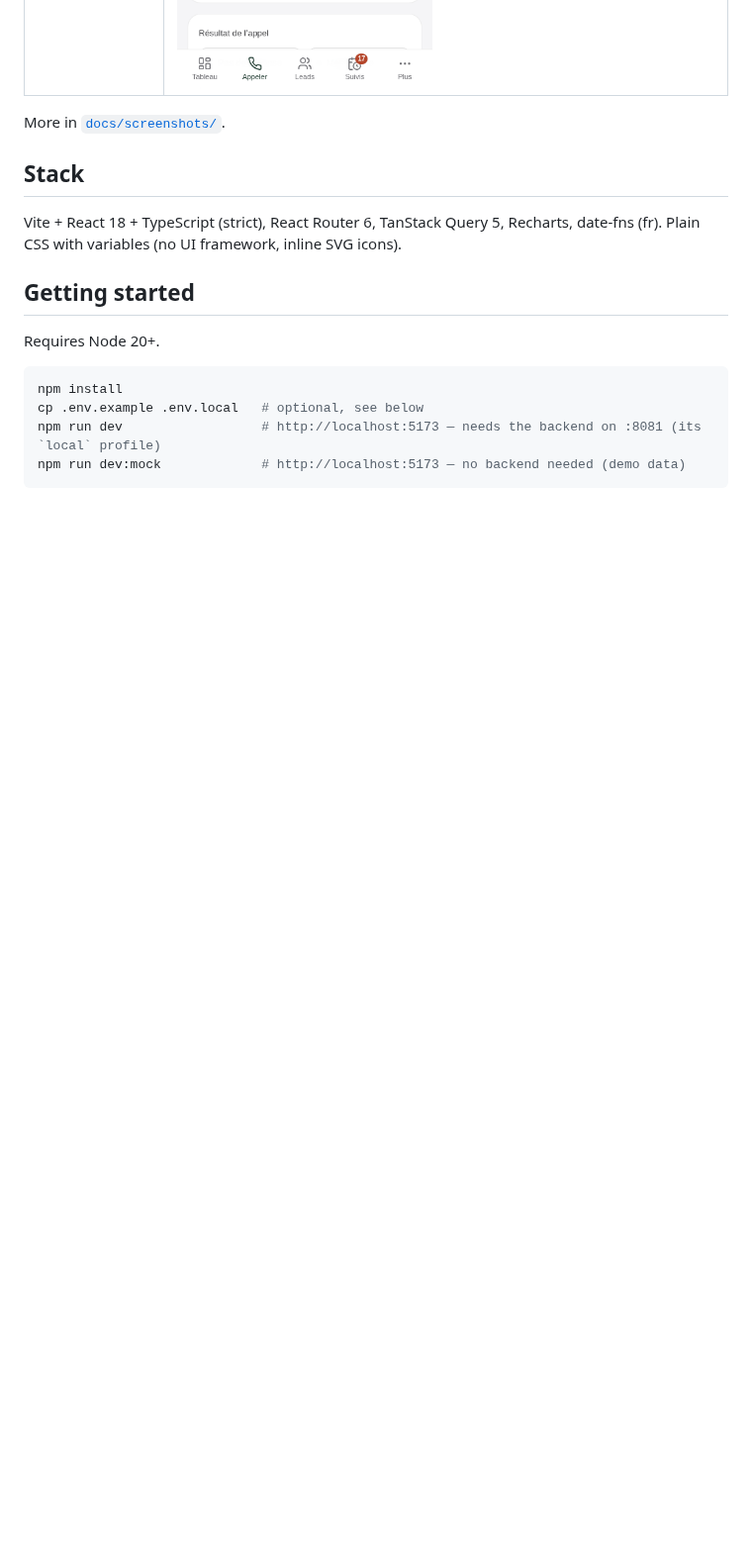
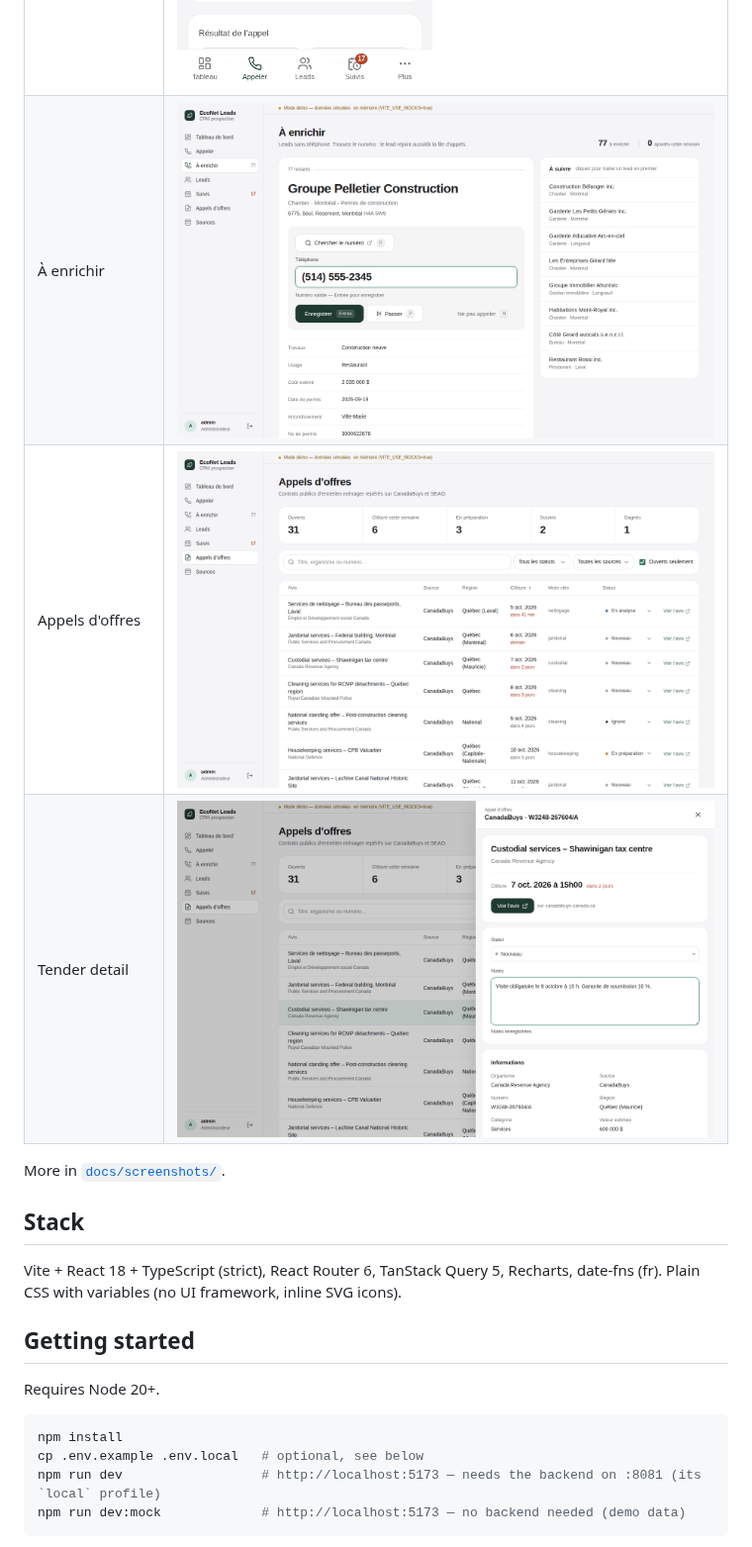
Before and after one commit to mistersuun/Econet-leads-frontend, a Markdown page: README.md, the part around one of its changes. Shown at 99% size. Rendered like a GitHub page; pictures changed too: docs/screenshots/11-enrich.png (added), docs/screenshots/12-tenders.png (added), docs/screenshots/13-tender-detail.png (added); blank space fills up the shorter version.

```diff
--- a/README.md
+++ b/README.md
@@ -24,6 +36,9 @@ API contract it is built against lives in the backend repo / project docs. Types
 | Dashboard | ![Dashboard](docs/screenshots/02-dashboard.png) |
 | Call screen | ![Call](docs/screenshots/03-call-desktop.png) |
 | Call screen (mobile) | ![Call mobile](docs/screenshots/04-call-mobile.png) |
+| À enrichir | ![Enrich](docs/screenshots/11-enrich.png) |
+| Appels d'offres | ![Tenders](docs/screenshots/12-tenders.png) |
+| Tender detail | ![Tender detail](docs/screenshots/13-tender-detail.png) |
 
 More in [`docs/screenshots/`](docs/screenshots/).
 
```
Also changed, not shown: other parts of README.md (+22 -4 lines), docs/screenshots/02-dashboard.png, docs/screenshots/02b-dashboard-full.png, docs/screenshots/08-sources.png.
